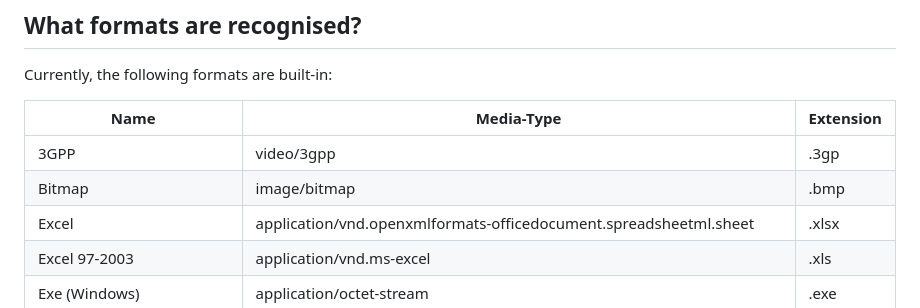
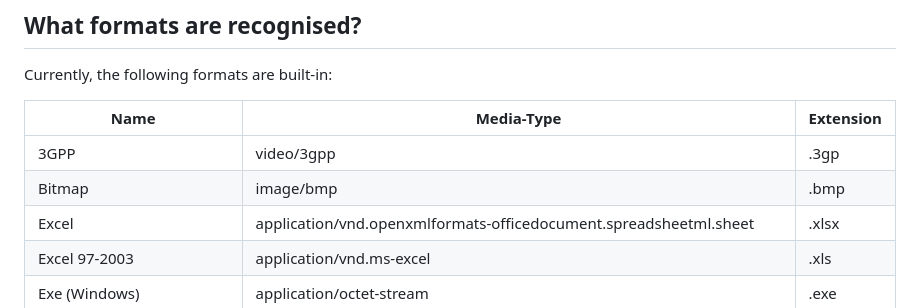
Before and after one commit to neilharvey/FileSignatures, a Markdown page: README.md, the part around the change. Rendered like a GitHub page.

Commit message:
Update documentation for bmp file type
Fix media-type for bitmap image

```diff
--- a/README.md
+++ b/README.md
@@ -74,7 +74,7 @@ Currently, the following formats are built-in:
 | Name                       | Media-Type                                                                | Extension
 |----------------------------|---------------------------------------------------------------------------|--------
 | 3GPP                       | video/3gpp                                                                | .3gp
-| Bitmap                     | image/bitmap                                                              | .bmp
+| Bitmap                     | image/bmp                                                                 | .bmp
 | Excel                      | application/vnd.openxmlformats-officedocument.spreadsheetml.sheet         | .xlsx
 | Excel 97-2003              | application/vnd.ms-excel                                                  | .xls
 | Exe (Windows)              | application/octet-stream                                                  | .exe
```
